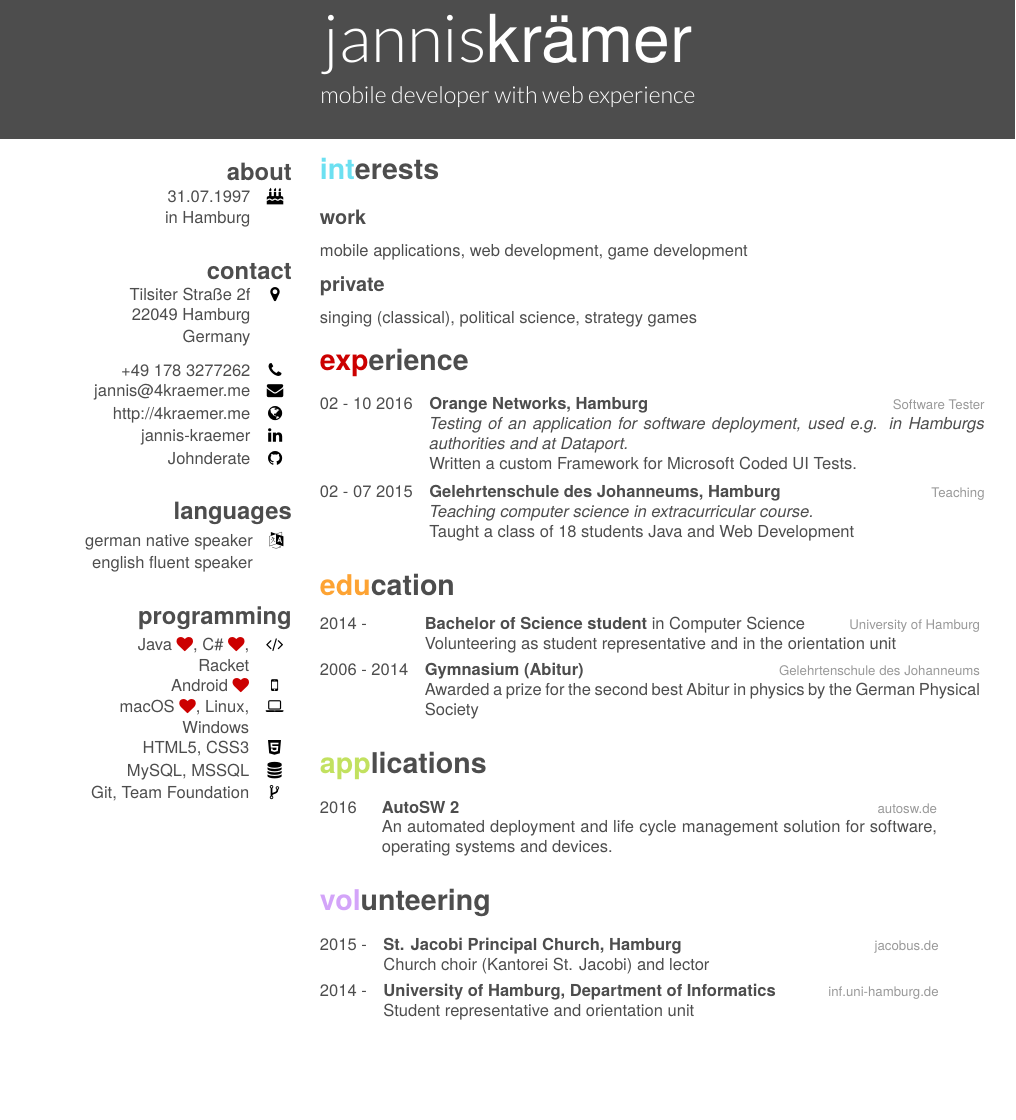
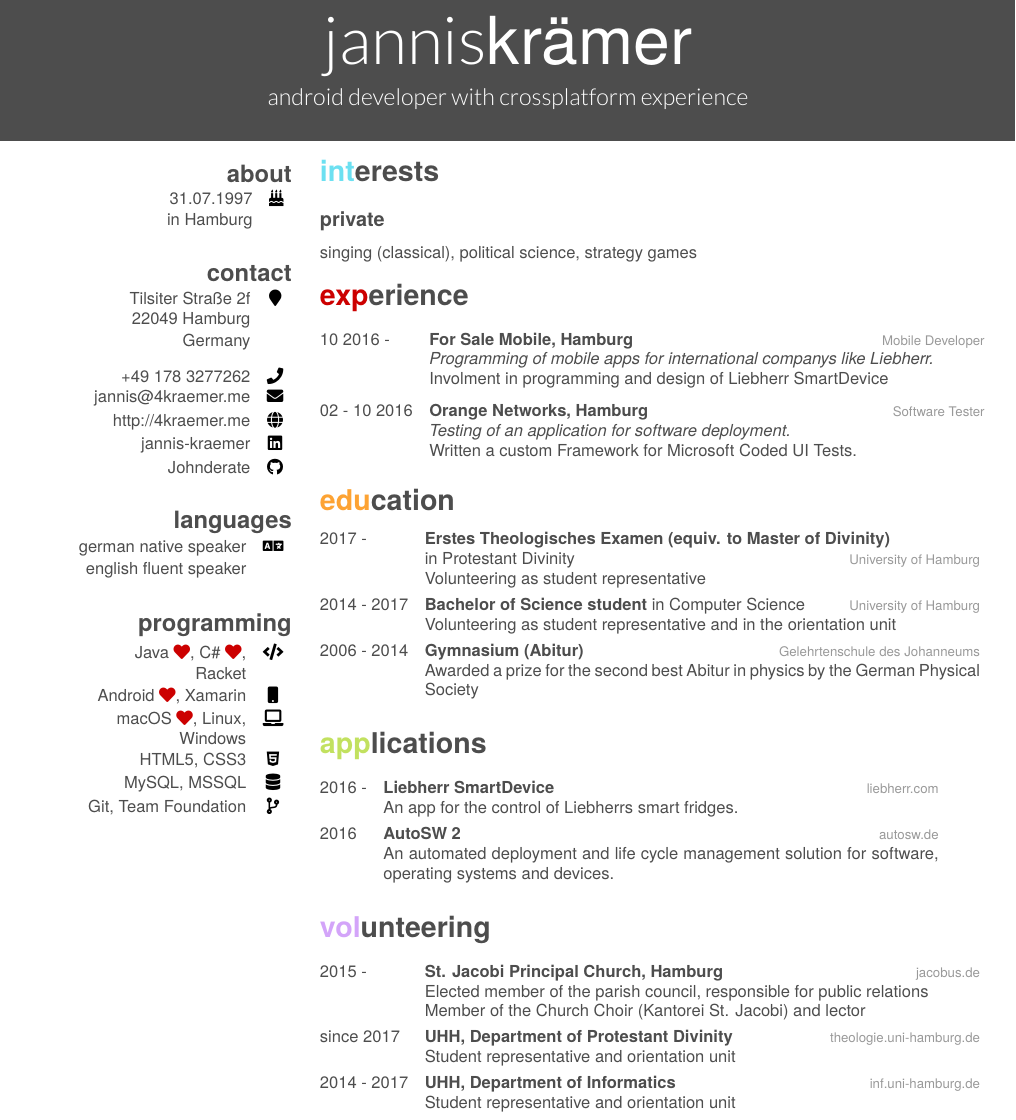
Before and after one commit to Johnderate/resume, a LaTeX CV (cv.tex): part of the page, cut so that both start at the same text, the shorter picture padded with empty space. The pictures show the PDF file cv.pdf that the author committed with the source.

Commit message:
Updated resume, added support for fontawesome5

```diff
--- a/cv.tex
+++ b/cv.tex
@@ -6,7 +6,7 @@
 
 \begin{document}
 \header{jannis}{krämer}
-       {mobile developer with web experience}
+       {android developer with crossplatform experience}
 
 
 % In the aside, each new line forces a line break
@@ -46,13 +46,11 @@
       Windows & \\
       HTML5, CSS3 & \faHtml5 \\
       MySQL, MSSQL & \faDatabase \\
-      Git, Team Foundation & \faCodeFork \\
+      Git, Team Foundation & \faCodeBranch \\
     \end{tabular}
 \end{aside}
 
 \section{interests}
-  \subsection{work}
-    mobile applications, web development, game development
   \subsection{private}
     singing (classical), political science, strategy games
 
@@ -61,24 +59,29 @@
 
 \begin{entrylist}
   \entry
+    {10 2016 - }
+    {For Sale Mobile, Hamburg}
+    {Mobile Developer}
+    {\emph{Programming of mobile apps for international companys like Liebherr.}\\
+    Involment in programming and design of Liebherr SmartDevice} \\
+  \entry
     {02 - 10 2016}
     {Orange Networks, Hamburg}
     {Software Tester}
-    {\emph{Testing of an application for software deployment, used e.g. in Hamburgs authorities and at Dataport.}\\
-    Written a custom Framework for Microsoft Coded UI Tests.} \\
-  \entry
-    {02 - 07 2015}
-    {Gelehrtenschule des Johanneums, Hamburg}
-    {Teaching}
-    {\emph{Teaching computer science in extracurricular course.}\\
-    Taught a class of 18 students Java and Web Development}
+    {\emph{Testing of an application for software deployment.}\\
+    Written a custom Framework for Microsoft Coded UI Tests.}
 \end{entrylist}
 
 \section{education}
 
 \begin{entrylist}
   \entry
-    {2014 - }
+    {2017 - }
+    {Erstes Theologisches Examen (equiv. to Master of Divinity) \\ {\normalfont in Protestant Divinity}}
+    {University of Hamburg}
+    {Volunteering as student representative}
+  \entry
+    {2014 - 2017}
     {Bachelor of Science student {\normalfont in Computer Science}}
     {University of Hamburg}
     {Volunteering as student representative and in the orientation unit}
@@ -92,6 +95,11 @@
 \section{applications}
 
 \begin{entrylist}
+  \entry
+    {2016 - }
+    {Liebherr SmartDevice}
+    {\href{https://home.liebherr.com/de/deu/myliebherr_home/smartdevice-special/special-smartdevice.html}{liebherr.com}}
+    {An app for the control of Liebherrs smart fridges.}
  \entry
     {2016}
     {AutoSW 2}
@@ -106,12 +114,17 @@
       {2015 - }
       {St. Jacobi Principal Church, Hamburg}
       {\href{http://www.jacobus.de}{jacobus.de}}
-      {Church choir (Kantorei St. Jacobi) and lector}
+      {Elected member of the parish council, responsible for public relations \\
+      Member of the Church Choir (Kantorei St. Jacobi) and lector}
+      \entry
+      {since 2017}
+      {UHH, Department of Protestant Divinity}
+      {\href{https://www.theologie.uni-hamburg.de/}{theologie.uni-hamburg.de}}
+      {Student representative and orientation unit}
     \entry
-      {2014 - }
-      {University of Hamburg, Department of Informatics}
+      {2014 - 2017}
+      {UHH, Department of Informatics}
       {\href{https://www.inf.uni-hamburg.de/en.html}{inf.uni-hamburg.de}}
       {Student representative and orientation unit}
   \end{entrylist}
-
 \end{document}
```
Also changed, not shown: friggeri-cv.cls (+2 -2 lines), cv.bbl (deleted), cv.pdf, cv.tex.bbl (deleted), cv.tex (2 more changed lines), 6 other files.
